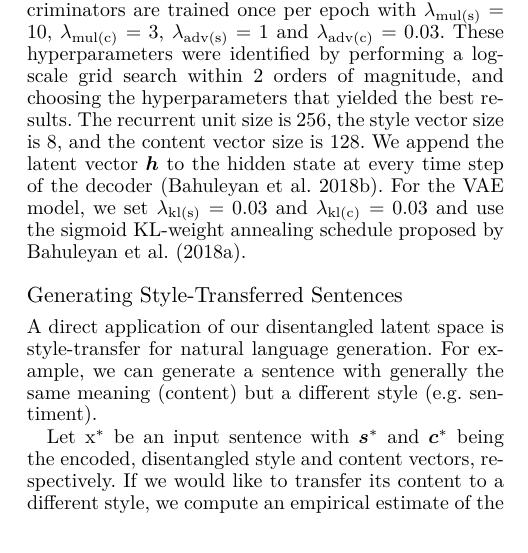
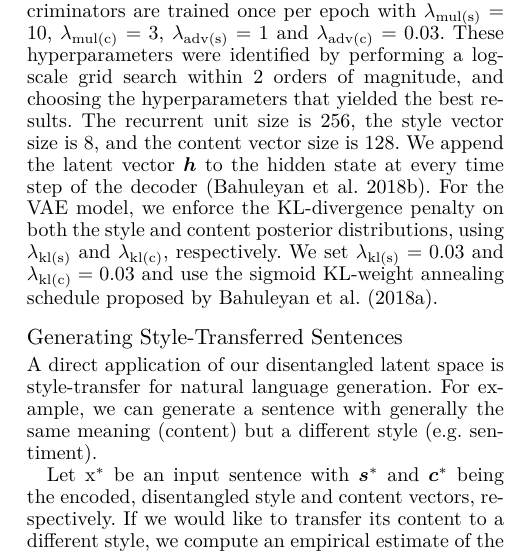
Before and after one commit to vineetjohn/style-transfer-paper, a LaTeX paper (main.tex): part of one column of page 4 of 9, cut so that both start at the same text. Compiled offline with XeLaTeX.

Commit message:
Add note about separate KL penalties in the Training Process section

```diff
--- a/main.tex
+++ b/main.tex
@@ -329,7 +329,8 @@ Both the autoencoder and the discriminators are trained once per epoch with $\hy
 These hyperparameters were identified by performing a log-scale grid search within 2 orders of magnitude, and choosing the hyperparameters that yielded the best results.
 The recurrent unit size is $256$, the style vector size is $8$, and the content vector size is $128$.
 We append the latent vector $\bm h$ to the hidden state at every time step of the decoder \cite{bahuleyan2017variational}.
-For the VAE model, we set $\hyp{kl(s)} = 0.03$ and $\hyp{kl(c)} = 0.03$ and use the $\operatorname{sigmoid}$ KL-weight annealing schedule proposed by \citeay{bahuleyan2018probabilistic}.
+For the VAE model, we enforce the KL-divergence penalty on both the style and content posterior distributions, using $\hyp{kl(s)}$ and $\hyp{kl(c)}$, respectively.
+We set $\hyp{kl(s)} = 0.03$ and $\hyp{kl(c)} = 0.03$ and use the $\operatorname{sigmoid}$ KL-weight annealing schedule proposed by \citeay{bahuleyan2018probabilistic}.
 
 
 \subsection{Generating Style-Transferred Sentences} \label{ssec:sentence-generation}
```
